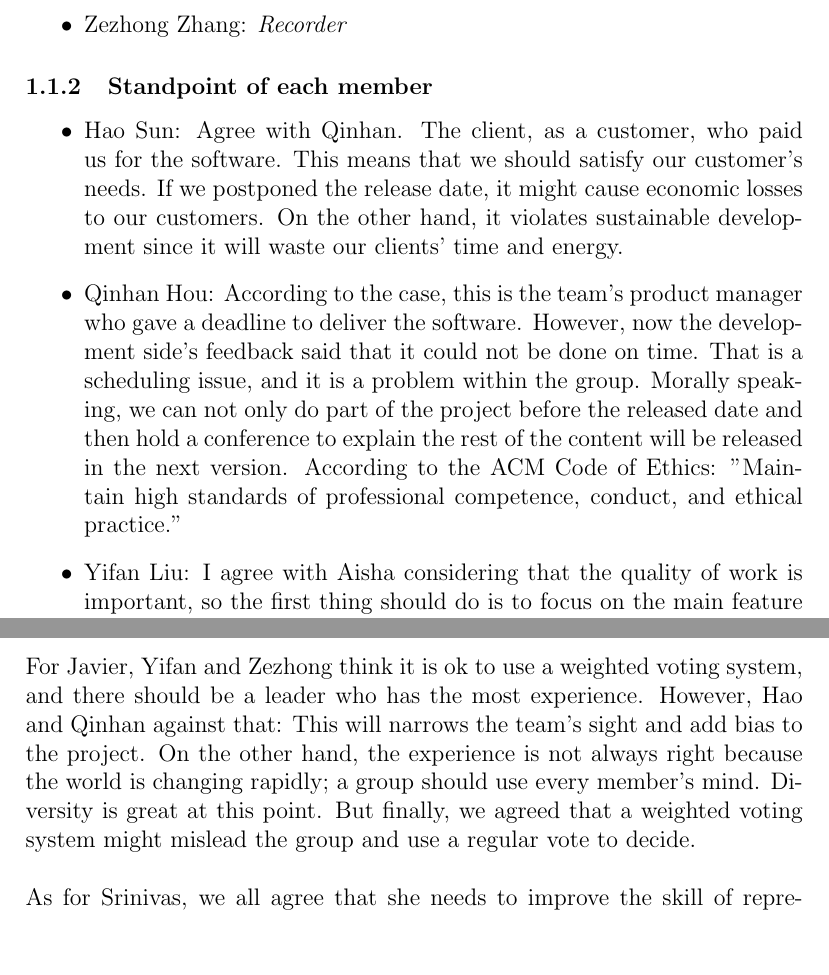
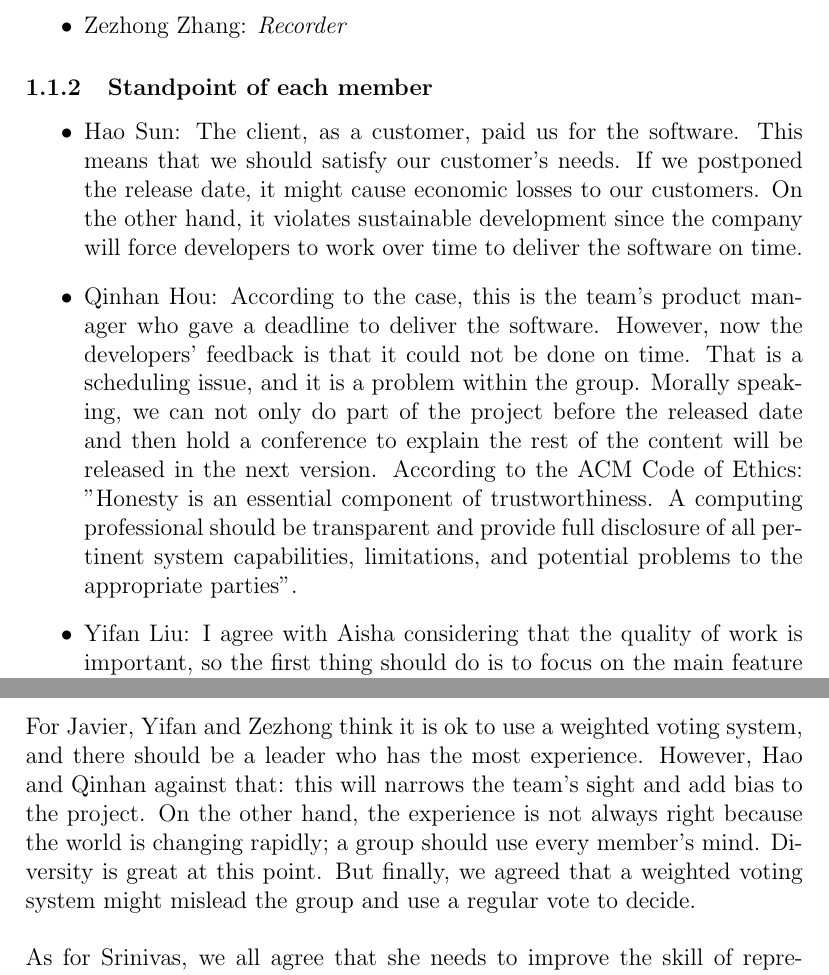
Before and after one commit to SilentStars/GoupAssignmentACSS, a LaTeX document (Case Discussion/Main.tex, which reads Case Discussion/Data/Section1.tex): two parts of pages 2 and 5 of 6, joined at a grey line, cut so that both start at the same text, the shorter picture padded with empty space. Compiled offline with pdfLaTeX.

Commit message:
Mod: Fix the quote.

```diff
--- a/Case Discussion/Data/Section1.tex
+++ b/Case Discussion/Data/Section1.tex
@@ -10,8 +10,8 @@
 		\end{itemize}
 		\subsubsection{Standpoint of each member}
 		\begin{itemize}
-  			\item Hao Sun: Agree with Qinhan. The client, as a customer, who paid us for the software. This means that we should satisfy our customer's needs. If we postponed the release date, it might cause economic losses to our customers. On the other hand, it violates sustainable development since it will waste our clients' time and energy.
-  			\item Qinhan Hou: According to the case, this is the team's product manager who gave a deadline to deliver the software. However, now the development side's feedback said that it could not be done on time. That is a scheduling issue, and it is a problem within the group. Morally speaking, we can not only do part of the project before the released date and then hold a conference to explain the rest of the content will be released in the next version. According to the ACM Code of Ethics: "Maintain high standards of professional competence, conduct, and ethical practice."
+  			\item Hao Sun: The client, as a customer, paid us for the software. This means that we should satisfy our customer's needs. If we postponed the release date, it might cause economic losses to our customers. On the other hand, it violates sustainable development since the company will force developers to work over time to deliver the software on time.
+  			\item Qinhan Hou: According to the case, this is the team's product manager who gave a deadline to deliver the software. However, now the developers' feedback is that it could not be done on time. That is a scheduling issue, and it is a problem within the group. Morally speaking, we can not only do part of the project before the released date and then hold a conference to explain the rest of the content will be released in the next version. According to the ACM Code of Ethics: "Honesty is an essential component of trustworthiness. A computing professional should be transparent and provide full disclosure of all pertinent system capabilities, limitations, and potential problems to the appropriate parties".
   			\item Yifan Liu: I agree with Aisha considering that the quality of work is important, so the first thing should do is to focus on the main feature and its quality. And I also disagree with Srinivas. I think that open-source software is great for personal development but as a product, we still need time to go through the code, and it's a time-consuming thing to do so. On the other hand, this is an anti-LGTBQ+ right organization support community, so it's better not to get involved with them.
   			And that is also the ACM Code of Ethics suggests us to do, we need to be fair and take action not to discriminate.
   			\item Zezhong Zhang: I agree with aisha's idea, because the software needs to ensure the availability and integrity of the main functionality, so that it can be completed before the deadline while ensuring a certain degree of experience and functionality. As for Javier' idea, the disadvantage is that some functions are incomplete which have an impact on user experience. Linnea's idea is good, but resetting the release time makes people lose patience and confidence about the software. So it is better to release software with main functions and then improve it step by step so that users could accept it easier. Srinivas' idea is risky, maybe using the open-source software made by the company that had support with anti-LGBT rights behavior could cause the public to have a bad impression on the product, which will be terrible when promoting. And according to ACM Code of Ethics, we should be fair and take action not to discriminate.
@@ -41,7 +41,7 @@
 		Moderator thinks the conflicts approached in our culture are often by misunderstandings and conflicts.  We all agree with that.\\\\
 		As for the conversations, it is not polite to interrupt while others are speaking, and we think in our culture, the pace of conversation is carried out by the "ending" of our statement. Like when your statement is over, you can say "It's your turn." or "How do you think?" to give out the turn. \\\\
 		As for question 3 and 4, there is some different thought within our group:\\\\
-		For Javier, Yifan and Zezhong think it is ok to use a weighted voting system, and there should be a leader who has the most experience. However, Hao and Qinhan against that: This will narrows the team's sight and add bias to the project. On the other hand, the experience is not always right because the world is changing rapidly; a group should use every member's mind. Diversity is great at this point. But finally, we agreed that a weighted voting system might mislead the group and use a regular vote to decide.\\\\
+		For Javier, Yifan and Zezhong think it is ok to use a weighted voting system, and there should be a leader who has the most experience. However, Hao and Qinhan against that: this will narrows the team's sight and add bias to the project. On the other hand, the experience is not always right because the world is changing rapidly; a group should use every member's mind. Diversity is great at this point. But finally, we agreed that a weighted voting system might mislead the group and use a regular vote to decide.\\\\
 		As for Srinivas, we all agree that she needs to improve the skill of representing herself.\\\\
 		Aisha is the one we all support. She responds quickly and speaks her self out if there is some doubt. And we all agree to propose a vote to decide which way the group is going.\\\\
 		As for Linnea, we think it is okay not to interrupt someone, but in that case, she should hand up or show some sign to her teammates that she has something to say. Otherwise, it will end up with a knot in her mind that she had not shared her's opinion.
```
